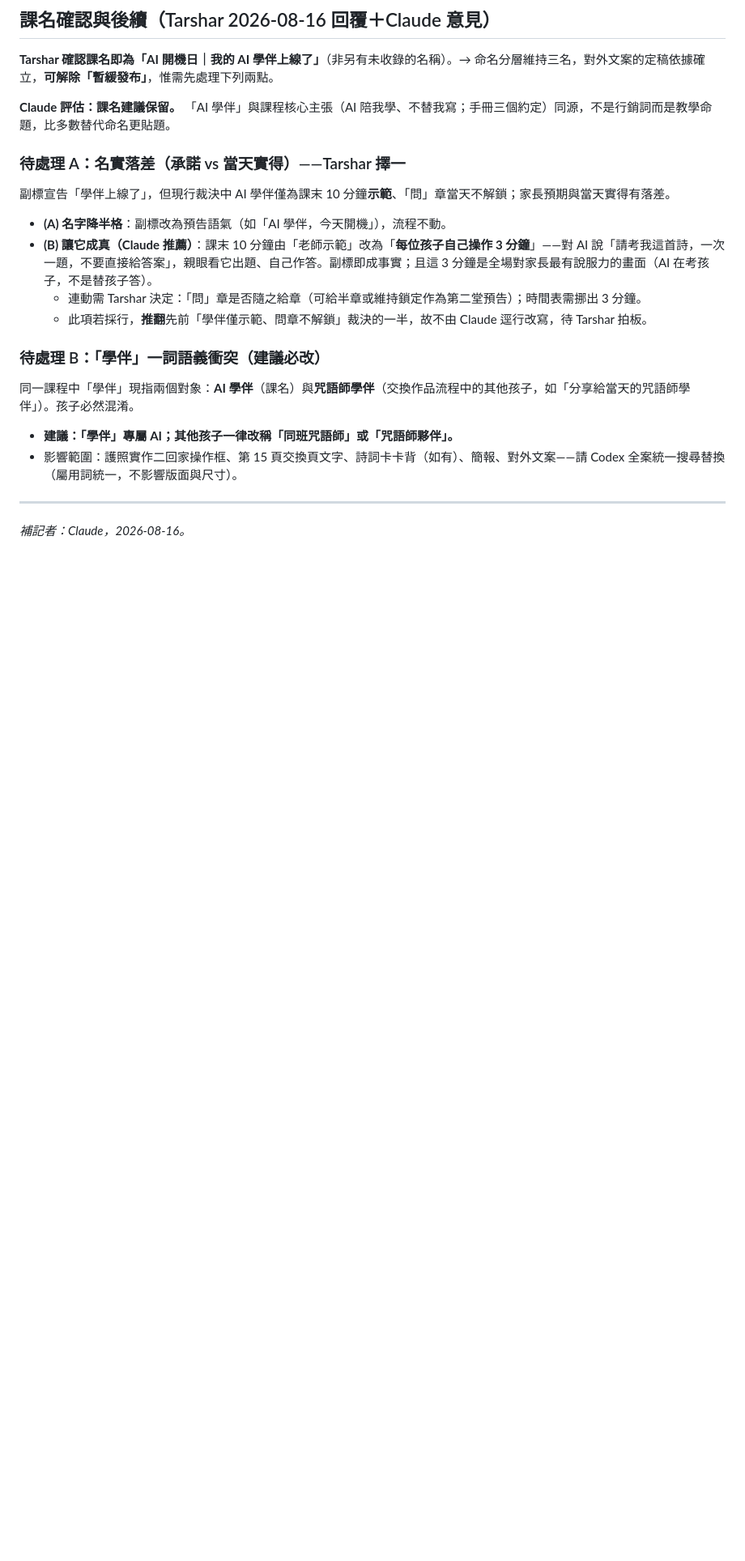
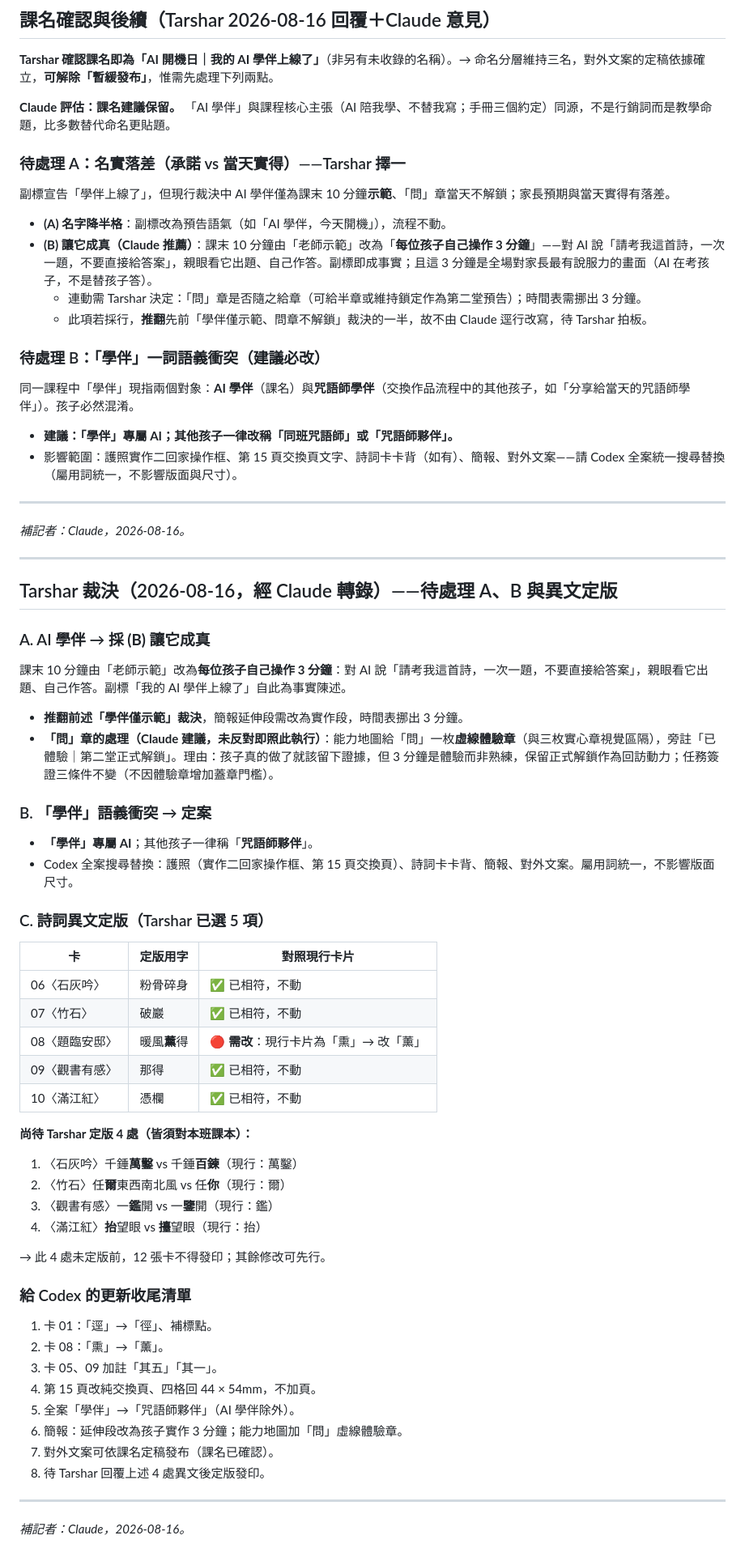
Before and after one commit to ai-spell-classroom/ai-spell-classroom.github.io, a Markdown page: 協作交接/給Codex｜AI咒語師專案｜v0.3.1複審回覆.md, the part around the change. Shown at 81% size. GitHub-like rendering; blank space fills up the shorter version.

Commit message:
協作交接：裁決轉錄——學伴採B當天成真（問章給虛線體驗章）、其他孩子改稱咒語師夥伴、異文定版5項（卡08熏改薰），4處異文待定
Co-Authored-By: Claude Opus 5 <noreply@anthropic.com>
Claude-Session: https://claude.ai/code/session_013Ve2cTnuQtq2NqoByRdF2Z

```diff
--- a/協作交接/給Codex｜AI咒語師專案｜v0.3.1複審回覆.md
+++ b/協作交接/給Codex｜AI咒語師專案｜v0.3.1複審回覆.md
@@ -132,3 +132,52 @@ _審查者：Claude。僅寫入本回覆檔，未修改任何原始教材與 v0.
 
 ---
 _補記者：Claude，2026-08-16。_
+
+---
+
+## Tarshar 裁決（2026-08-16，經 Claude 轉錄）——待處理 A、B 與異文定版
+
+### A. AI 學伴 → 採 **(B) 讓它成真**
+
+課末 10 分鐘由「老師示範」改為**每位孩子自己操作 3 分鐘**：對 AI 說「請考我這首詩，一次一題，不要直接給答案」，親眼看它出題、自己作答。副標「我的 AI 學伴上線了」自此為事實陳述。
+
+- **推翻前述「學伴僅示範」裁決**，簡報延伸段需改為實作段，時間表挪出 3 分鐘。
+- **「問」章的處理（Claude 建議，未反對即照此執行）**：能力地圖給「問」一枚**虛線體驗章**（與三枚實心章視覺區隔），旁註「已體驗｜第二堂正式解鎖」。理由：孩子真的做了就該留下證據，但 3 分鐘是體驗而非熟練，保留正式解鎖作為回訪動力；任務簽證三條件不變（不因體驗章增加蓋章門檻）。
+
+### B. 「學伴」語義衝突 → 定案
+
+- **「學伴」專屬 AI**；其他孩子一律稱「**咒語師夥伴**」。
+- Codex 全案搜尋替換：護照（實作二回家操作框、第 15 頁交換頁）、詩詞卡卡背、簡報、對外文案。屬用詞統一，不影響版面尺寸。
+
+### C. 詩詞異文定版（Tarshar 已選 5 項）
+
+| 卡 | 定版用字 | 對照現行卡片 |
+| --- | --- | --- |
+| 06〈石灰吟〉 | 粉骨碎身 | ✅ 已相符，不動 |
+| 07〈竹石〉 | 破巖 | ✅ 已相符，不動 |
+| 08〈題臨安邸〉 | 暖風**薰**得 | 🔴 **需改**：現行卡片為「熏」→ 改「薰」 |
+| 09〈觀書有感〉 | 那得 | ✅ 已相符，不動 |
+| 10〈滿江紅〉 | 憑欄 | ✅ 已相符，不動 |
+
+**尚待 Tarshar 定版 4 處（皆須對本班課本）：**
+
+1. 〈石灰吟〉千錘**萬鑿** vs 千錘**百鍊**（現行：萬鑿）
+2. 〈竹石〉任**爾**東西南北風 vs 任**你**（現行：爾）
+3. 〈觀書有感〉一**鑑**開 vs 一**鑒**開（現行：鑑）
+4. 〈滿江紅〉**抬**望眼 vs **擡**望眼（現行：抬）
+
+→ 此 4 處未定版前，12 張卡不得發印；其餘修改可先行。
+
+### 給 Codex 的更新收尾清單
+
+1. 卡 01：「逕」→「徑」、補標點。
+2. 卡 08：「熏」→「薰」。
+3. 卡 05、09 加註「其五」「其一」。
+4. 第 15 頁改純交換頁、四格回 44 × 54mm，不加頁。
+5. 全案「學伴」→「咒語師夥伴」（AI 學伴除外）。
+6. 簡報：延伸段改為孩子實作 3 分鐘；能力地圖加「問」虛線體驗章。
+7. 對外文案可依課名定稿發布（課名已確認）。
+8. 待 Tarshar 回覆上述 4 處異文後定版發印。
+
+---
+_補記者：Claude，2026-08-16。_
```
